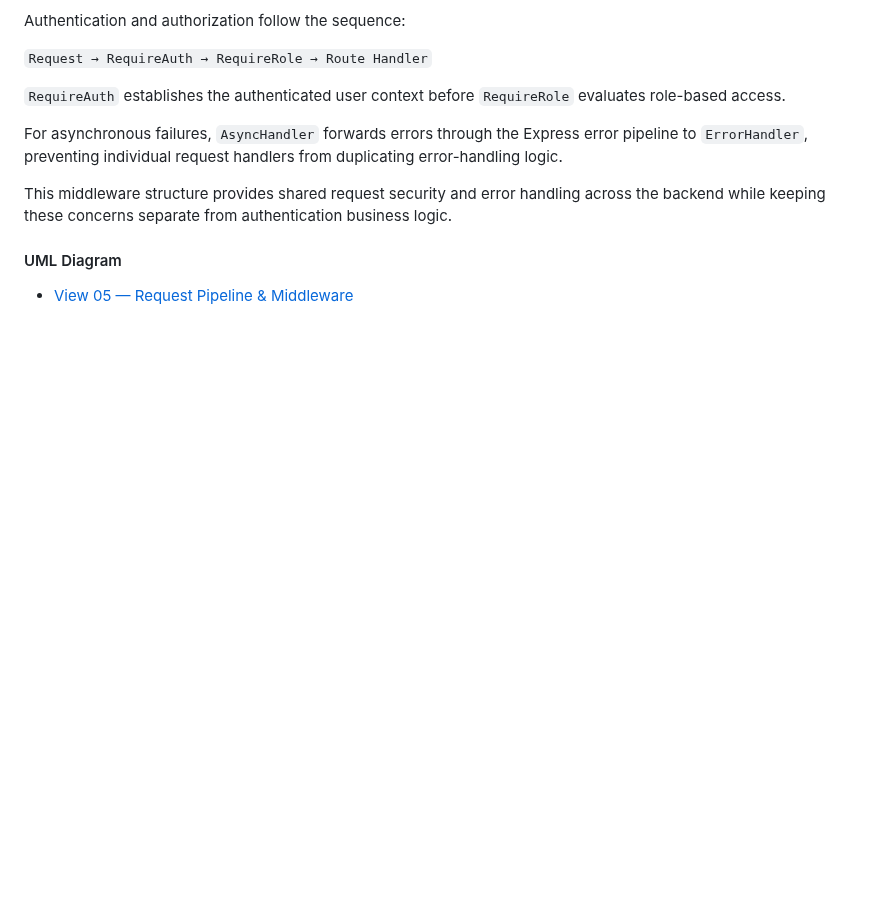
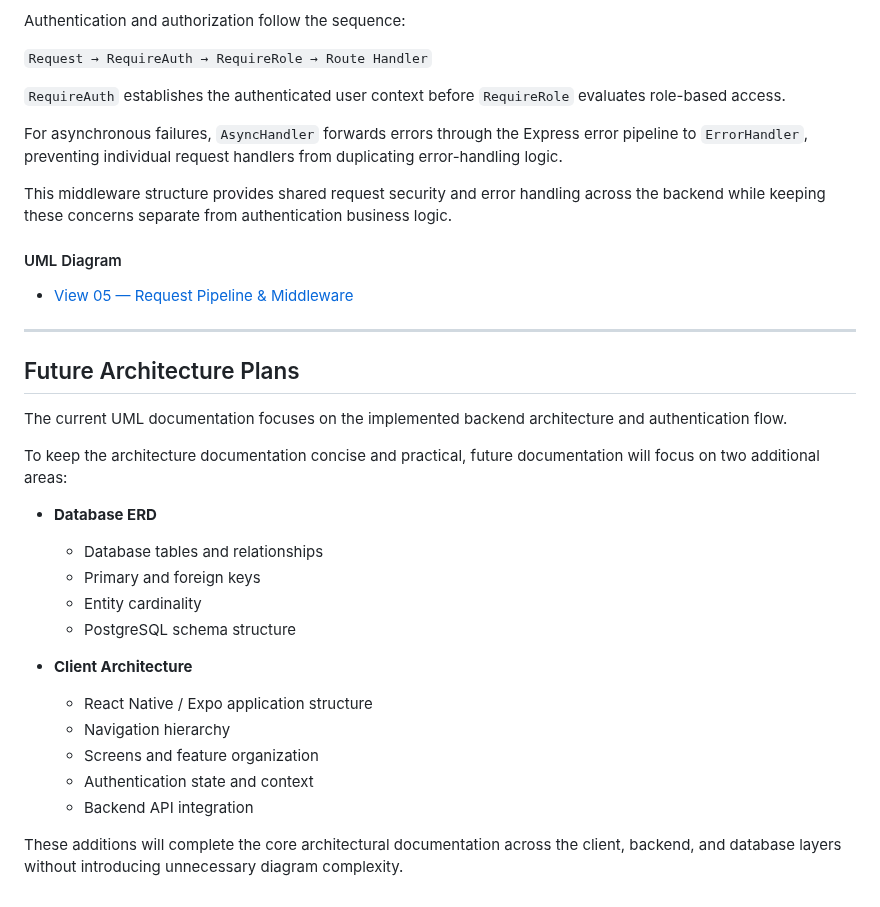
Before and after one commit to ChungmanPARK12/grab-integrated-app, a Markdown page: portfolio/uml/uml-architecture.md, the part around the change. GitHub-like rendering; blank space fills up the shorter version.

Commit message:
markdownuml

```diff
--- a/portfolio/uml/uml-architecture.md
+++ b/portfolio/uml/uml-architecture.md
@@ -182,3 +182,26 @@ This middleware structure provides shared request security and error handling ac
 #### UML Diagram
 
 - [View 05 — Request Pipeline & Middleware](https://github.com/user-attachments/assets/ee257512-a3a7-4f52-8f61-8f1af0e23111)
+
+---
+
+## Future Architecture Plans
+
+The current UML documentation focuses on the implemented backend architecture and authentication flow.
+
+To keep the architecture documentation concise and practical, future documentation will focus on two additional areas:
+
+- **Database ERD**
+  - Database tables and relationships
+  - Primary and foreign keys
+  - Entity cardinality
+  - PostgreSQL schema structure
+
+- **Client Architecture**
+  - React Native / Expo application structure
+  - Navigation hierarchy
+  - Screens and feature organization
+  - Authentication state and context
+  - Backend API integration
+
+These additions will complete the core architectural documentation across the client, backend, and database layers without introducing unnecessary diagram complexity.
```
